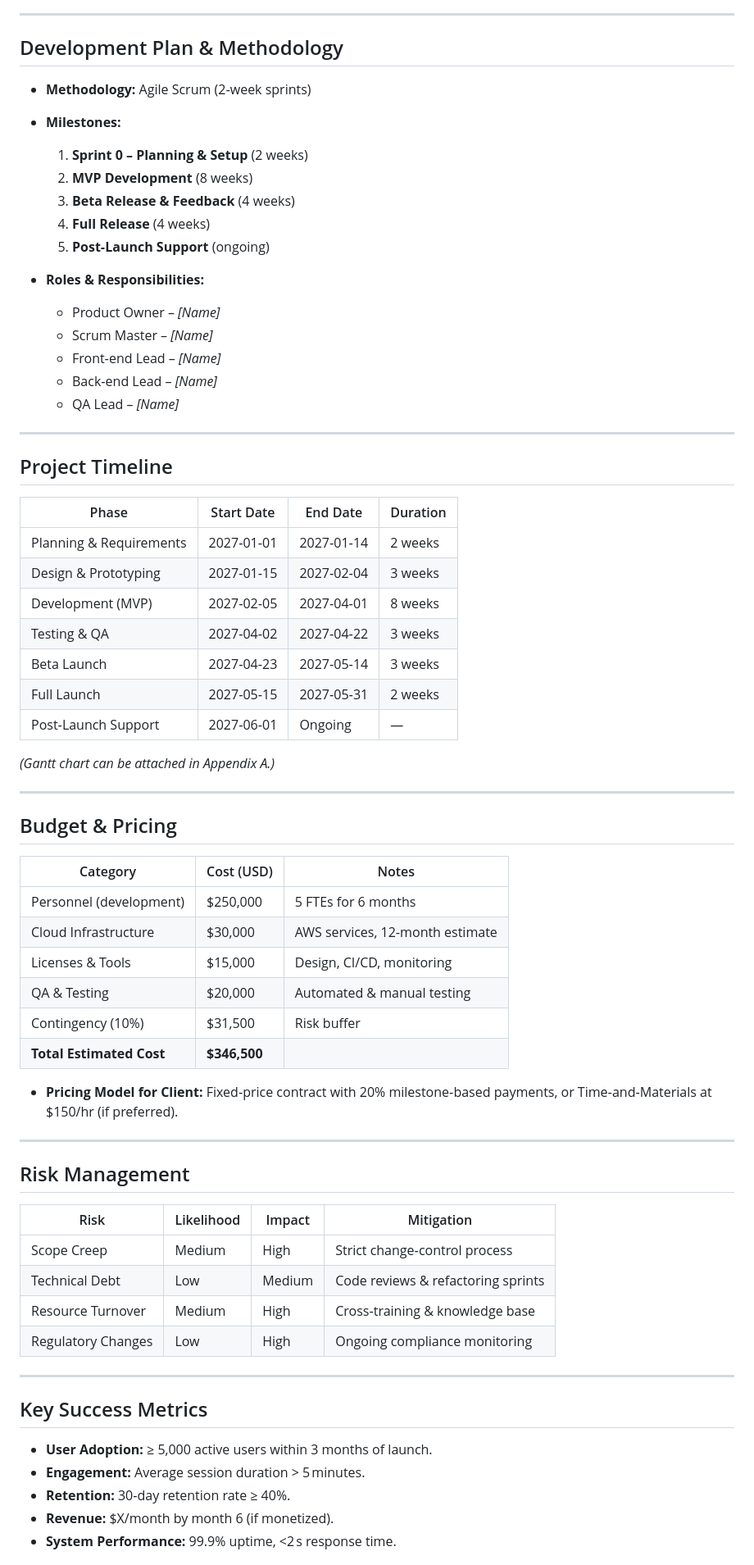
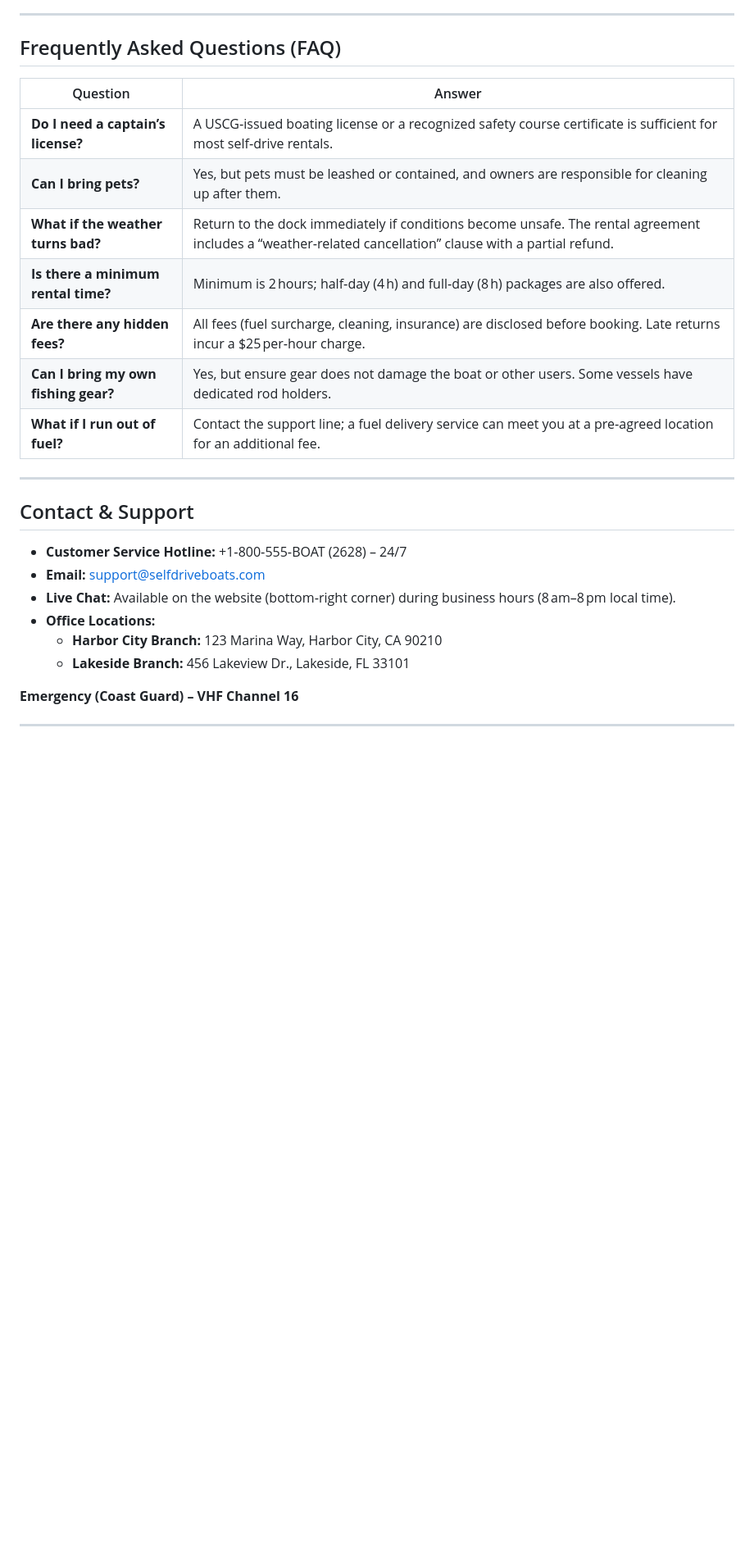
Before and after one commit to Elvis567890/Better, a Markdown page: docs/doc.md, the part around one of its changes. Shown at 82% size. GitHub-like rendering; blank space fills up the shorter version.

```diff
--- a/docs/doc.md
+++ b/docs/doc.md
@@ -111,67 +141,29 @@ graph LR
 
 ---
 
-## Development Plan & Methodology
-- **Methodology:** Agile Scrum (2‑week sprints)
-- **Milestones:**
-  1. **Sprint 0 – Planning & Setup** (2 weeks)
-  2. **MVP Development** (8 weeks)
-  3. **Beta Release & Feedback** (4 weeks)
-  4. **Full Release** (4 weeks)
-  5. **Post‑Launch Support** (ongoing)
+## Frequently Asked Questions (FAQ)
 
-- **Roles & Responsibilities:**
-  - Product Owner – *[Name]*
-  - Scrum Master – *[Name]*
-  - Front‑end Lead – *[Name]*
-  - Back‑end Lead – *[Name]*
-  - QA Lead – *[Name]*
+| Question | Answer |
+|----------|--------|
+| **Do I need a captain’s license?** | A USCG‑issued boating license or a recognized safety course certificate is sufficient for most self‑drive rentals. |
+| **Can I bring pets?** | Yes, but pets must be leashed or contained, and owners are responsible for cleaning up after them. |
+| **What if the weather turns bad?** | Return to the dock immediately if conditions become unsafe. The rental agreement includes a “weather‑related cancellation” clause with a partial refund. |
+| **Is there a minimum rental time?** | Minimum is 2 hours; half‑day (4 h) and full‑day (8 h) packages are also offered. |
+| **Are there any hidden fees?** | All fees (fuel surcharge, cleaning, insurance) are disclosed before booking. Late returns incur a $25 per‑hour charge. |
+| **Can I bring my own fishing gear?** | Yes, but ensure gear does not damage the boat or other users. Some vessels have dedicated rod holders. |
+| **What if I run out of fuel?** | Contact the support line; a fuel delivery service can meet you at a pre‑agreed location for an additional fee. |
 
 ---
 
-## Project Timeline
-| Phase | Start Date | End Date | Duration |
-|-------|------------|----------|----------|
-| Planning & Requirements | 2027‑01‑01 | 2027‑01‑14 | 2 weeks |
-| Design & Prototyping | 2027‑01‑15 | 2027‑02‑04 | 3 weeks |
-| Development (MVP) | 2027‑02‑05 | 2027‑04‑01 | 8 weeks |
-| Testing & QA | 2027‑04‑02 | 2027‑04‑22 | 3 weeks |
-| Beta Launch | 2027‑04‑23 | 2027‑05‑14 | 3 weeks |
-| Full Launch | 2027‑05‑15 | 2027‑05‑31 | 2 weeks |
-| Post‑Launch Support | 2027‑06‑01 | Ongoing | — |
+## Contact & Support
+- **Customer Service Hotline:** +1‑800‑555‑BOAT (2628) – 24/7
+- **Email:** support@selfdriveboats.com
+- **Live Chat:** Available on the website (bottom‑right corner) during business hours (8 am–8 pm local time).
+- **Office Locations:**
+  - **Harbor City Branch:** 123 Marina Way, Harbor City, CA 90210
+  - **Lakeside Branch:** 456 Lakeview Dr., Lakeside, FL 33101
 
-*(Gantt chart can be attached in Appendix A.)*
+**Emergency (Coast Guard) – VHF Channel 16**
 
 ---
 
-## Budget & Pricing
-| Category | Cost (USD) | Notes |
-|----------|------------|-------|
-| Personnel (development) | $250,000 | 5 FTEs for 6 months |
-| Cloud Infrastructure | $30,000 | AWS services, 12‑month estimate |
-| Licenses & Tools | $15,000 | Design, CI/CD, monitoring |
-| QA & Testing | $20,000 | Automated & manual testing |
-| Contingency (10%) | $31,500 | Risk buffer |
-| **Total Estimated Cost** | **$346,500** |  |
-
-- **Pricing Model for Client:** Fixed‑price contract with 20% milestone‑based payments, or Time‑and‑Materials at $150/hr (if preferred).
-
----
-
-## Risk Management
-| Risk | Likelihood | Impact | Mitigation |
-|------|------------|--------|------------|
-| Scope Creep | Medium | High | Strict change‑control process |
-| Technical Debt | Low | Medium | Code reviews & refactoring sprints |
-| Resource Turnover | Medium | High | Cross‑training & knowledge base |
-| Regulatory Changes | Low | High | Ongoing compliance monitoring |
-
----
-
-## Key Success Metrics
-- **User Adoption:** ≥ 5,000 active users within 3 months of launch.
-- **Engagement:** Average session duration > 5 minutes.
-- **Retention:** 30‑day retention rate ≥ 40%.
-- **Revenue:** $X/month by month 6 (if monetized).
-- **System Performance:** 99.9% uptime, <2 s response time.
-
```
Also changed, not shown: other parts of docs/doc.md (+112 -114 lines).
